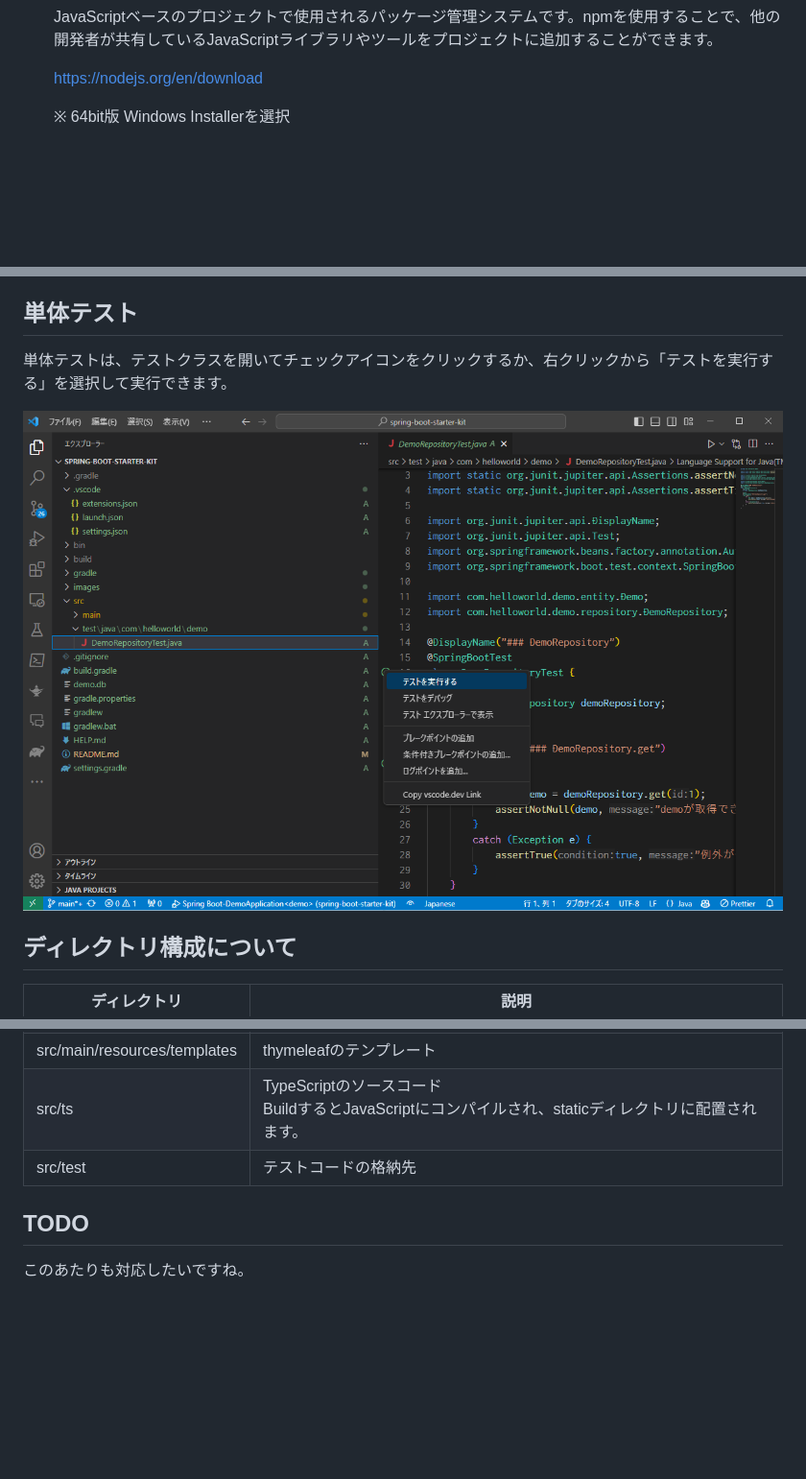
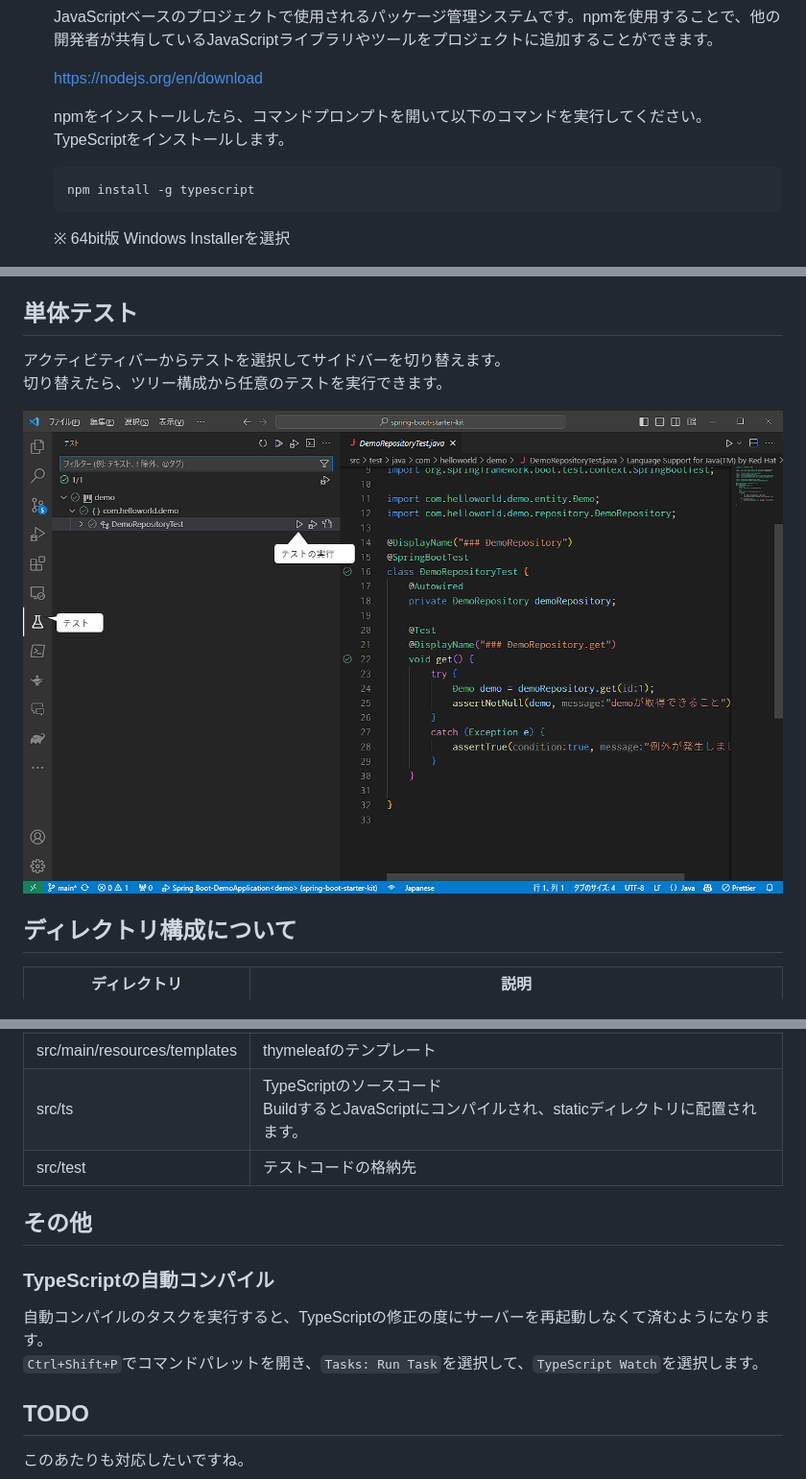
Before and after one commit to STXImamura/spring-boot-starter-kit, a Markdown page: README.md, 3 parts joined by grey strips. Shown at 96% size. Drawn GitHub-style; pictures changed too: images/springboot_test.png; blank space fills up the shorter version.

Commit message:
TypeScriptの自動コンパイル追加

````diff
--- a/README.md
+++ b/README.md
@@ -44,6 +46,13 @@
     JavaScriptベースのプロジェクトで使用されるパッケージ管理システムです。npmを使用することで、他の開発者が共有しているJavaScriptライブラリやツールをプロジェクトに追加することができます。
 
     https://nodejs.org/en/download
+
+    npmをインストールしたら、コマンドプロンプトを開いて以下のコマンドを実行してください。
+    TypeScriptをインストールします。
+
+    ```bash
+    npm install -g typescript
+    ```
 
     ※ 64bit版 Windows Installerを選択
 
@@ -101,7 +110,8 @@
 
 ## 単体テスト <a name="test"></a>
 
-単体テストは、テストクラスを開いてチェックアイコンをクリックするか、右クリックから「テストを実行する」を選択して実行できます。
+アクティビティバーからテストを選択してサイドバーを切り替えます。
+切り替えたら、ツリー構成から任意のテストを実行できます。
 
 ![単体テスト](images/springboot_test.png)
 
@@ -119,6 +129,13 @@
 | src/ts                   | TypeScriptのソースコード<br/>BuildするとJavaScriptにコンパイルされ、staticディレクトリに配置されます。 |
 | src/test                 | テストコードの格納先             |
 
+## その他 <a name="other"></a>
+
+### TypeScriptの自動コンパイル
+
+自動コンパイルのタスクを実行すると、TypeScriptの修正の度にサーバーを再起動しなくて済むようになります。
+`Ctrl+Shift+P`でコマンドパレットを開き、`Tasks: Run Task`を選択して、`TypeScript Watch`を選択します。
+
 ## TODO <a name="todo"></a>
 
 このあたりも対応したいですね。
````
Also changed, not shown: other parts of README.md (+3 -1 lines), 3 other files.
